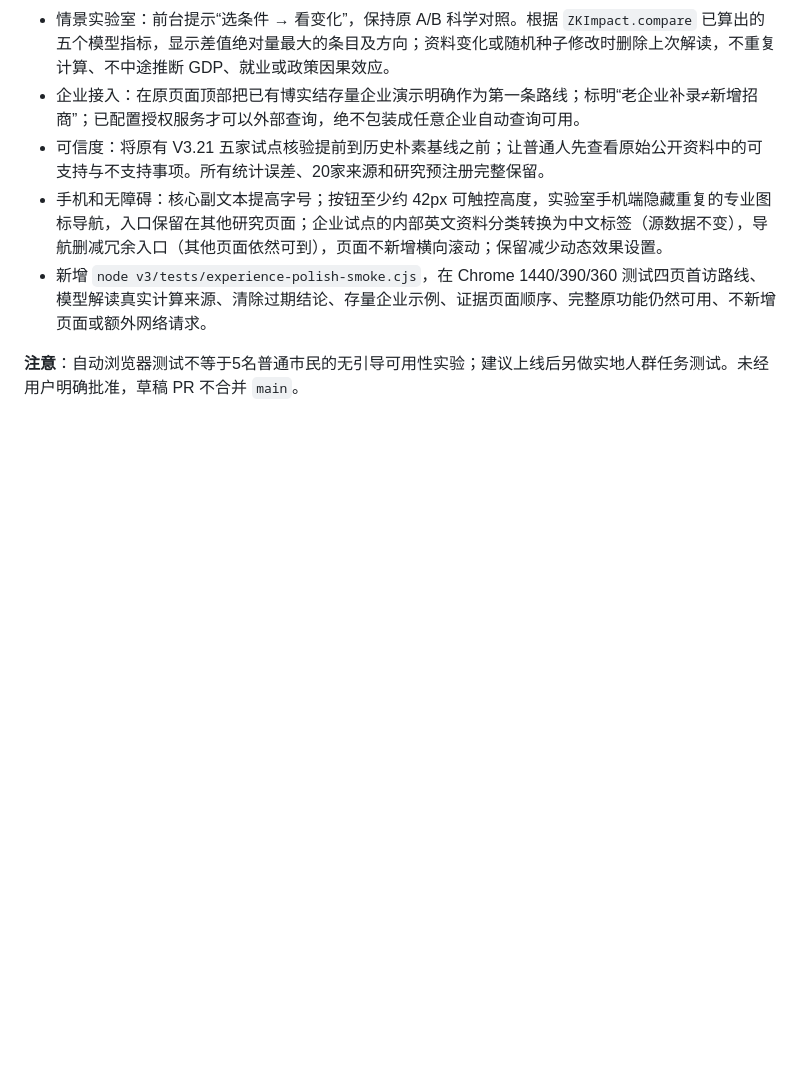
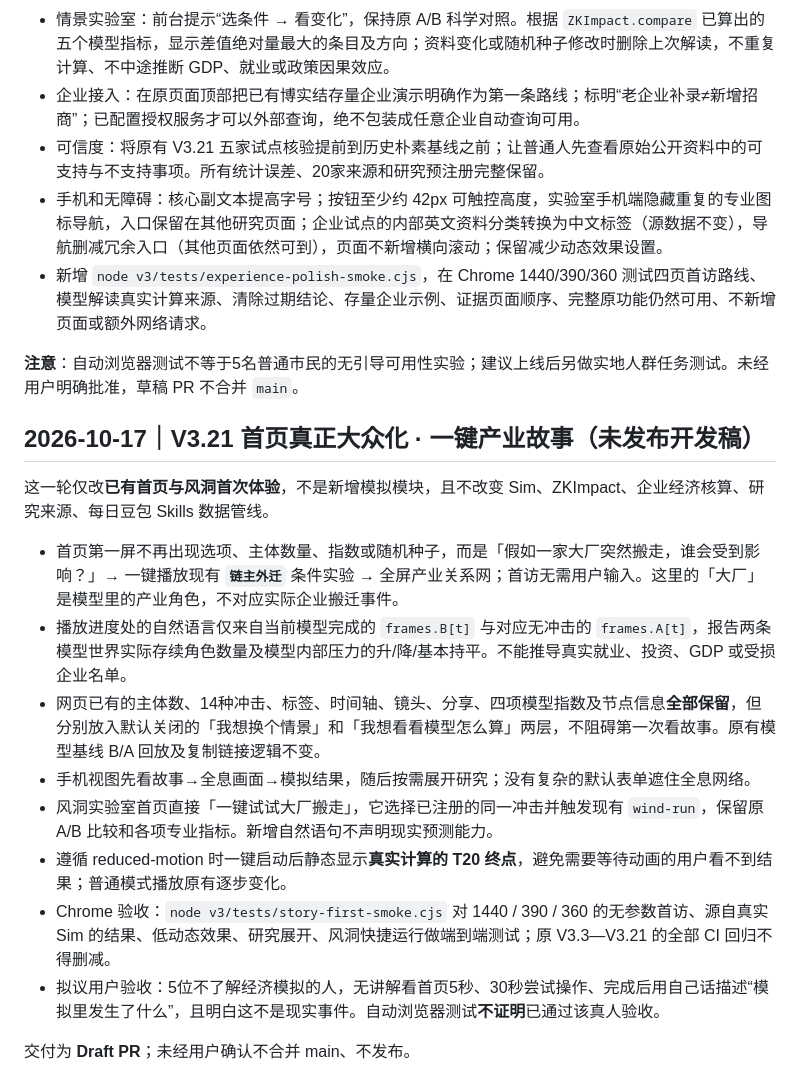
Before and after one commit to zhanglingshare/zhongkai-simulator, a Markdown page: v3/README.md, the part around the change. Rendered like a GitHub page; blank space fills up the shorter version.

Commit message:
docs(story): one-click non-expert immersive entry with honest simulated outcomes and fully retained study tools

```diff
--- a/v3/README.md
+++ b/v3/README.md
@@ -460,3 +460,19 @@ V3.18 官方页面可能受 GitHub Pages 静态发布延迟影响，外部站点
 - 新增 `node v3/tests/experience-polish-smoke.cjs`，在 Chrome 1440/390/360 测试四页首访路线、模型解读真实计算来源、清除过期结论、存量企业示例、证据页面顺序、完整原功能仍然可用、不新增页面或额外网络请求。
 
 **注意**：自动浏览器测试不等于5名普通市民的无引导可用性实验；建议上线后另做实地人群任务测试。未经用户明确批准，草稿 PR 不合并 `main`。
+
+
+## 2026-10-17｜V3.21 首页真正大众化 · 一键产业故事（未发布开发稿）
+
+这一轮仅改**已有首页与风洞首次体验**，不是新增模拟模块，且不改变 Sim、ZKImpact、企业经济核算、研究来源、每日豆包 Skills 数据管线。
+
+- 首页第一屏不再出现选项、主体数量、指数或随机种子，而是「假如一家大厂突然搬走，谁会受到影响？」→ 一键播放现有 **`链主外迁`** 条件实验 → 全屏产业关系网；首访无需用户输入。这里的「大厂」是模型里的产业角色，不对应实际企业搬迁事件。
+- 播放进度处的自然语言仅来自当前模型完成的 `frames.B[t]` 与对应无冲击的 `frames.A[t]`，报告两条模型世界实际存续角色数量及模型内部压力的升/降/基本持平。不能推导真实就业、投资、GDP 或受损企业名单。
+- 网页已有的主体数、14种冲击、标签、时间轴、镜头、分享、四项模型指数及节点信息**全部保留**，但分别放入默认关闭的「我想换个情景」和「我想看看模型怎么算」两层，不阻碍第一次看故事。原有模型基线 B/A 回放及复制链接逻辑不变。
+- 手机视图先看故事→全息画面→模拟结果，随后按需展开研究；没有复杂的默认表单遮住全息网络。
+- 风洞实验室首页直接「一键试试大厂搬走」，它选择已注册的同一冲击并触发现有 `wind-run`，保留原 A/B 比较和各项专业指标。新增自然语句不声明现实预测能力。
+- 遵循 reduced-motion 时一键启动后静态显示**真实计算的 T20 终点**，避免需要等待动画的用户看不到结果；普通模式播放原有逐步变化。
+- Chrome 验收：`node v3/tests/story-first-smoke.cjs` 对 1440 / 390 / 360 的无参数首访、源自真实 Sim 的结果、低动态效果、研究展开、风洞快捷运行做端到端测试；原 V3.3—V3.21 的全部 CI 回归不得删减。
+- 拟议用户验收：5位不了解经济模拟的人，无讲解看首页5秒、30秒尝试操作、完成后用自己话描述“模拟里发生了什么”，且明白这不是现实事件。自动浏览器测试**不证明**已通过该真人验收。
+
+交付为 **Draft PR**；未经用户确认不合并 main、不发布。
```
